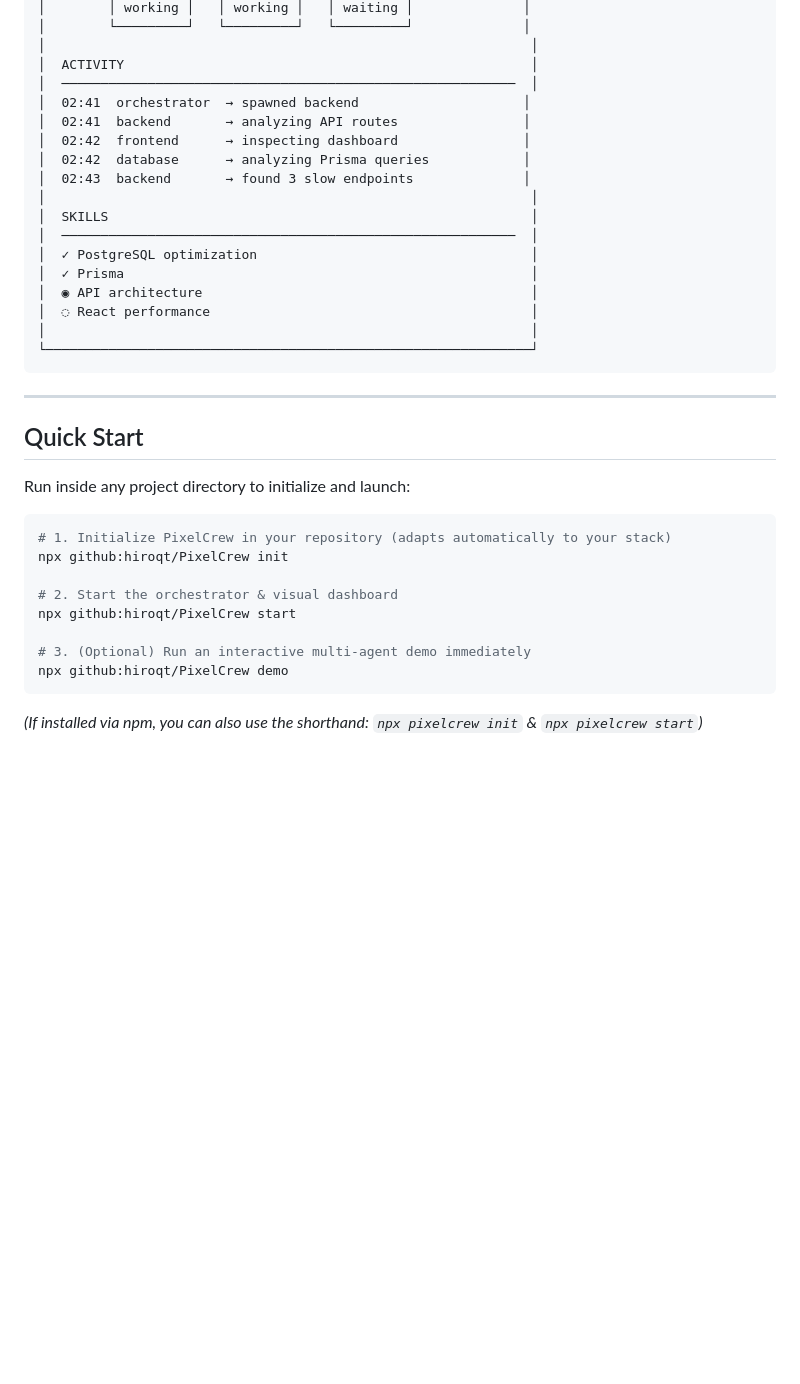
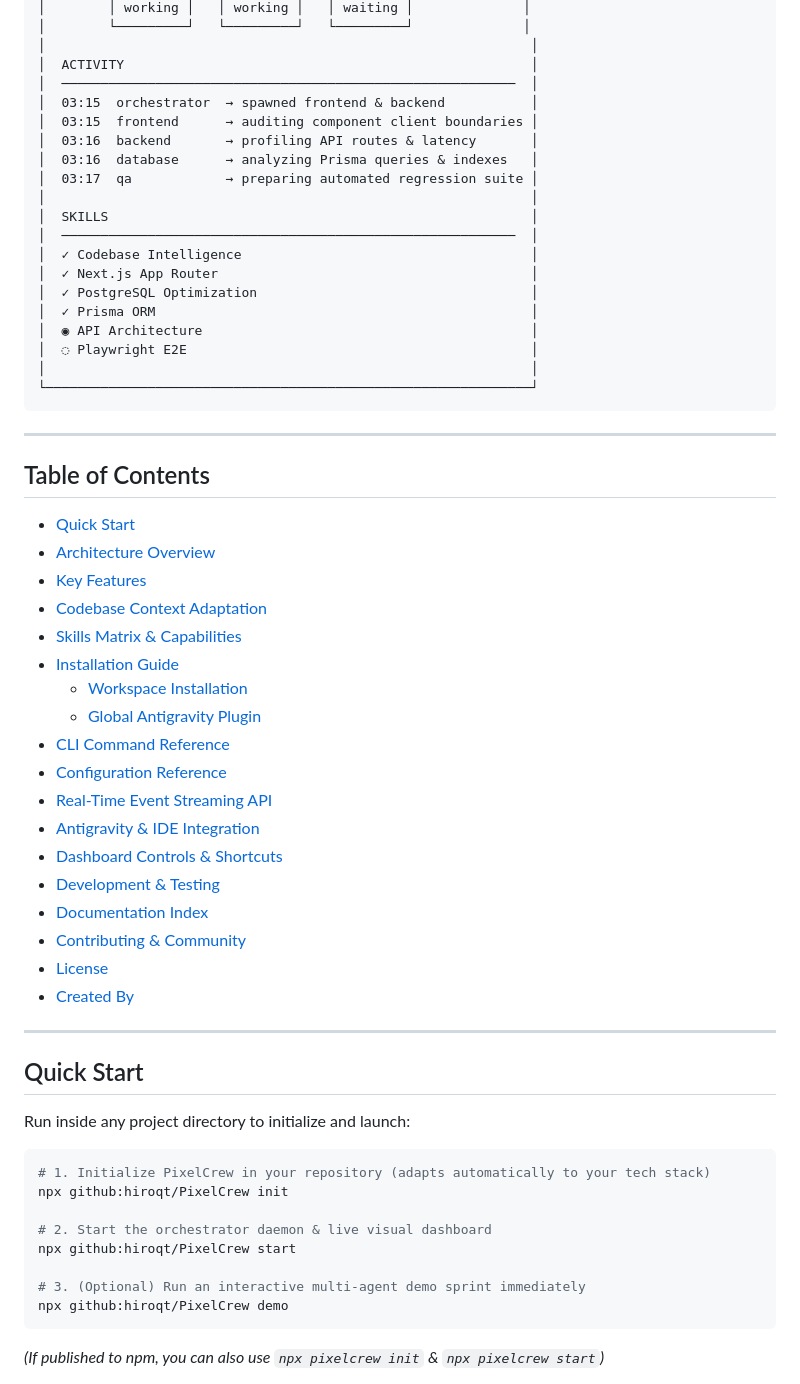
Before and after one commit to hiroqt/PixelCrew, a Markdown page: README.md, the part around one of its changes. GitHub-like rendering; blank space fills up the shorter version.

````diff
--- a/README.md
+++ b/README.md
@@ -25,21 +35,46 @@
 │                                                              │
 │  ACTIVITY                                                    │
 │  ──────────────────────────────────────────────────────────  │
-│  02:41  orchestrator  → spawned backend                     │
-│  02:41  backend       → analyzing API routes                │
-│  02:42  frontend      → inspecting dashboard                │
-│  02:42  database      → analyzing Prisma queries            │
-│  02:43  backend       → found 3 slow endpoints              │
+│  03:15  orchestrator  → spawned frontend & backend           │
+│  03:15  frontend      → auditing component client boundaries │
+│  03:16  backend       → profiling API routes & latency       │
+│  03:16  database      → analyzing Prisma queries & indexes   │
+│  03:17  qa            → preparing automated regression suite │
 │                                                              │
 │  SKILLS                                                      │
 │  ──────────────────────────────────────────────────────────  │
-│  ✓ PostgreSQL optimization                                   │
-│  ✓ Prisma                                                    │
-│  ◉ API architecture                                          │
-│  ◌ React performance                                         │
+│  ✓ Codebase Intelligence                                     │
+│  ✓ Next.js App Router                                        │
+│  ✓ PostgreSQL Optimization                                   │
+│  ✓ Prisma ORM                                                │
+│  ◉ API Architecture                                          │
+│  ◌ Playwright E2E                                            │
 │                                                              │
 └──────────────────────────────────────────────────────────────┘
 ```
+
+---
+
+## Table of Contents
+
+- [Quick Start](#quick-start)
+- [Architecture Overview](#architecture-overview)
+- [Key Features](#key-features)
+- [Codebase Context Adaptation](#codebase-context-adaptation)
+- [Skills Matrix & Capabilities](#skills-matrix--capabilities)
+- [Installation Guide](#installation-guide)
+  - [Workspace Installation](#1-workspace-installation)
+  - [Global Antigravity Plugin](#2-global-antigravity-plugin)
+- [CLI Command Reference](#cli-command-reference)
+- [Configuration Reference](#configuration-reference)
+- [Real-Time Event Streaming API](#real-time-event-streaming-api)
+- [Antigravity & IDE Integration](#antigravity--ide-integration)
+- [Dashboard Controls & Shortcuts](#dashboard-controls--shortcuts)
+- [Development & Testing](#development--testing)
+- [Documentation Index](#documentation-index)
+- [Contributing & Community](#contributing--community)
+- [License](#license)
+- [Created By](#created-by)
 
 ---
 
@@ -48,15 +83,15 @@
 Run inside any project directory to initialize and launch:
 
 ```bash
-# 1. Initialize PixelCrew in your repository (adapts automatically to your stack)
+# 1. Initialize PixelCrew in your repository (adapts automatically to your tech stack)
 npx github:hiroqt/PixelCrew init
 
-# 2. Start the orchestrator & visual dashboard
+# 2. Start the orchestrator daemon & live visual dashboard
 npx github:hiroqt/PixelCrew start
 
-# 3. (Optional) Run an interactive multi-agent demo immediately
+# 3. (Optional) Run an interactive multi-agent demo sprint immediately
 npx github:hiroqt/PixelCrew demo
 ```
 
-*(If installed via npm, you can also use the shorthand: `npx pixelcrew init` & `npx pixelcrew start`)*
+*(If published to npm, you can also use `npx pixelcrew init` & `npx pixelcrew start`)*
 
````
Also changed, not shown: other parts of README.md (+160 -97 lines).
